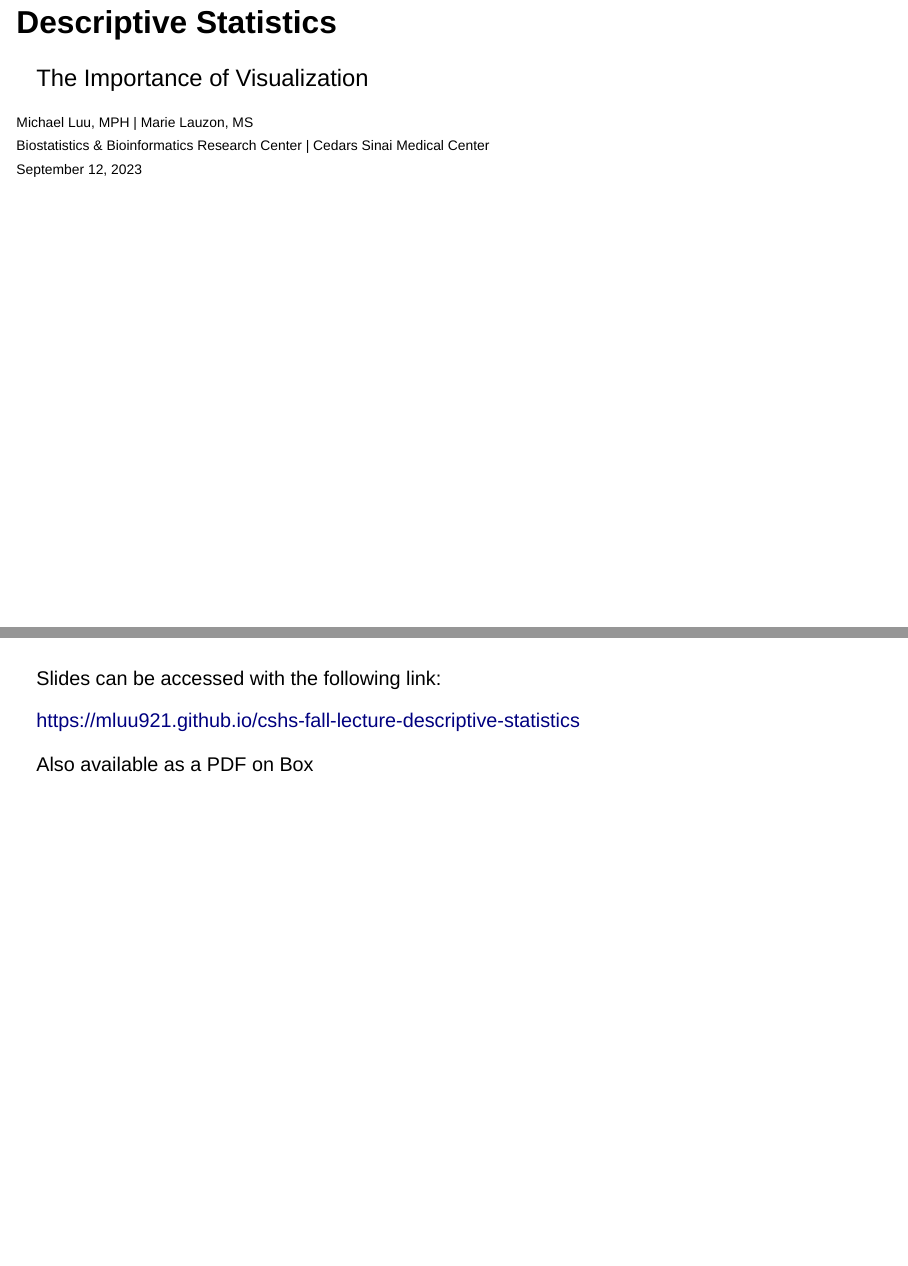
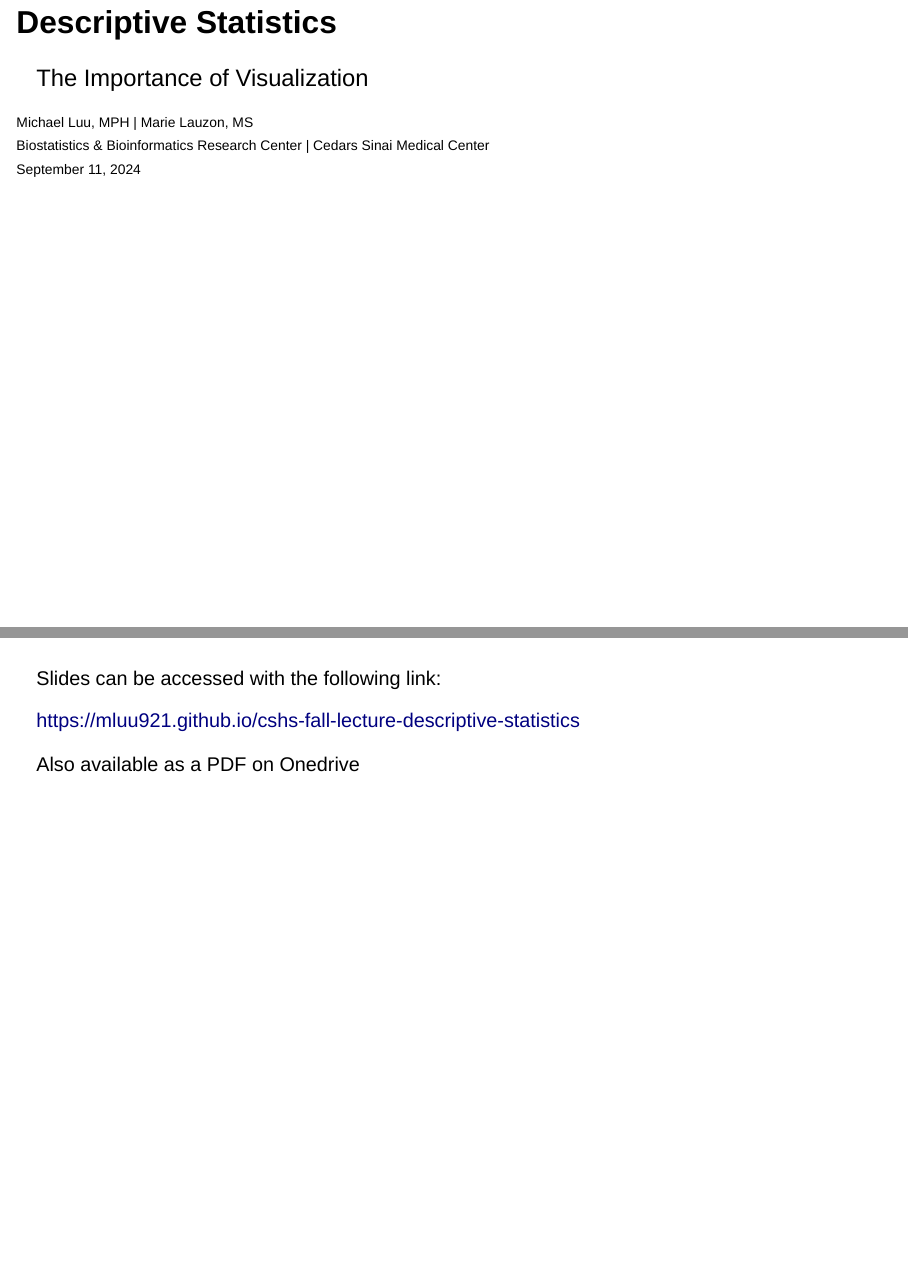
Before and after one commit to mluu921/cshs-fall-lecture-descriptive-statistics, a Quarto document (index.qmd): pages 1 and 2 of 43, joined at a grey line. Rendered offline with R 4.5, knitr and Pandoc in place of Quarto, with nearby package versions; drawn as Slidy slides in place of the format the file asks for; some code elsewhere in the file could not run offline.

Commit message:
update date, and intro for 2024\

```diff
--- a/index.qmd
+++ b/index.qmd
@@ -29,7 +29,7 @@ library(gtExtras)
 ::: {style="text-align: left; font-size: .7em"}
 | Michael Luu, MPH | Marie Lauzon, MS
 | Biostatistics & Bioinformatics Research Center | Cedars Sinai Medical Center
-| September 12, 2023
+| September 11, 2024
 :::
 
 ::: notes
@@ -44,7 +43,7 @@ Slides can be accessed with the following link:
 
 https://mluu921.github.io/cshs-fall-lecture-descriptive-statistics
 
-Also available as a PDF on Box
+Also available as a PDF on Onedrive
 
 ::: notes
 
```
Also changed, not shown: index.qmd (3 more changed lines).
